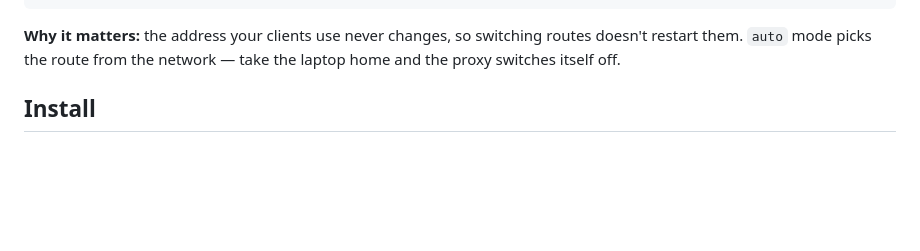
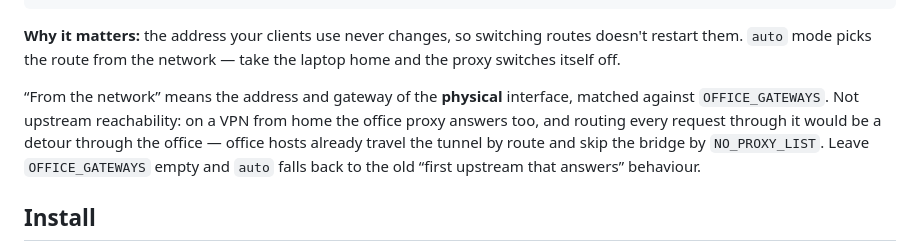
Before and after one commit to jamber751/proxy-pilot, a Markdown page: README.md, the part around the change. GitHub-like rendering; blank space fills up the shorter version.

Commit message:
docs: уточнить, по чему auto определяет сеть
README обещал «auto mode picks the route from the network», но не говорил, что
именно считается сетью. Теперь сказано: адрес и шлюз физического интерфейса
против OFFICE_GATEWAYS, а не доступность апстрима, и что пустой OFFICE_GATEWAYS
сохраняет прежнее поведение.

```diff
--- a/README.md
+++ b/README.md
@@ -31,6 +31,13 @@ through SOCKS5, an HTTP proxy, or straight out:
 **Why it matters:** the address your clients use never changes, so switching
 routes doesn't restart them. `auto` mode picks the route from the network —
 take the laptop home and the proxy switches itself off.
+
+“From the network” means the address and gateway of the **physical** interface,
+matched against `OFFICE_GATEWAYS`. Not upstream reachability: on a VPN from home
+the office proxy answers too, and routing every request through it would be a
+detour through the office — office hosts already travel the tunnel by route and
+skip the bridge by `NO_PROXY_LIST`. Leave `OFFICE_GATEWAYS` empty and `auto`
+falls back to the old “first upstream that answers” behaviour.
 
 ## Install
 
```
